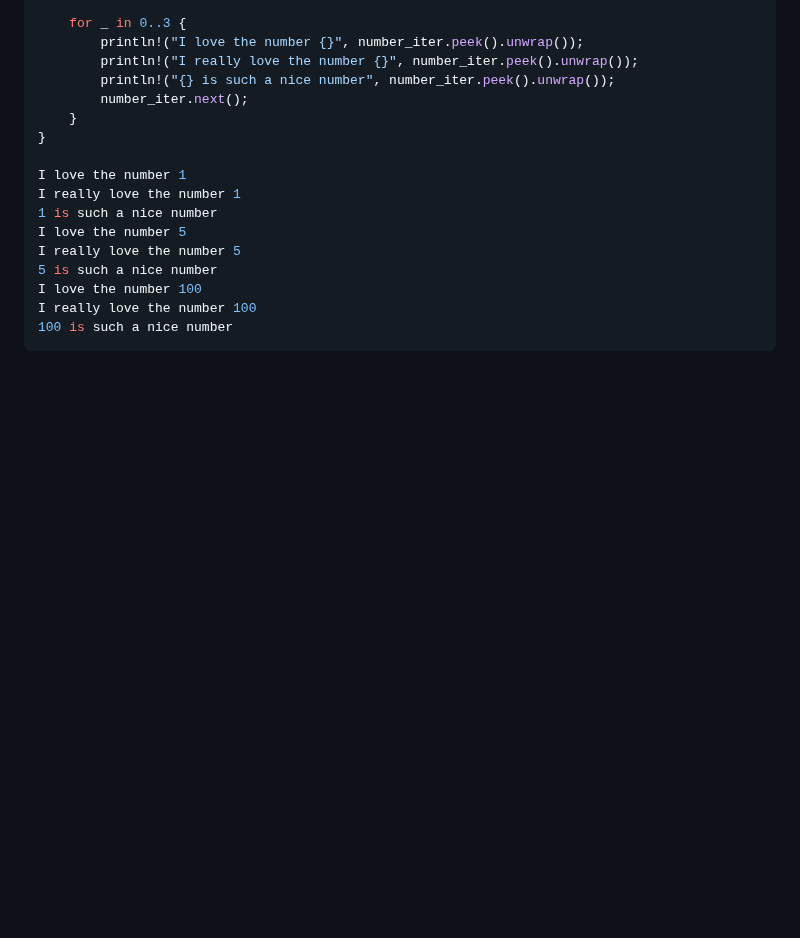
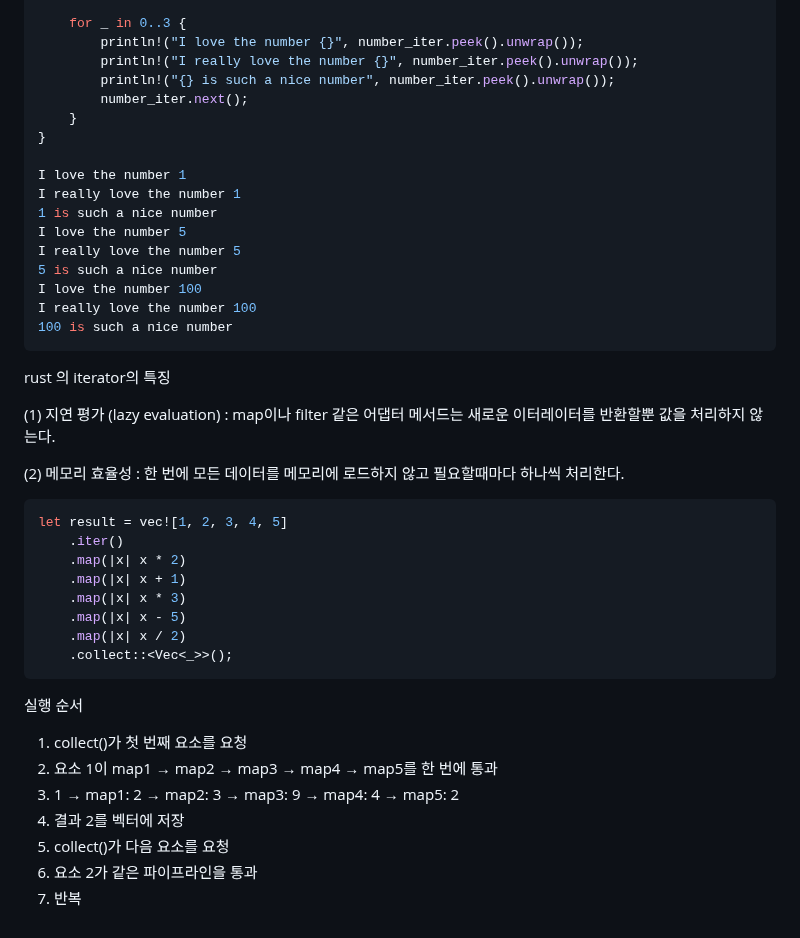
Before and after one commit to TeTedo/blog-code, a Markdown page: rust-study/38.closures/README.md, the part around the change. Rendered like a GitHub page; blank space fills up the shorter version.

Commit message:
add : rust's iterator 특징

````diff
--- a/rust-study/38.closures/README.md
+++ b/rust-study/38.closures/README.md
@@ -579,3 +579,31 @@ I love the number 100
 I really love the number 100
 100 is such a nice number
 ```
+
+rust 의 iterator의 특징
+
+(1) 지연 평가 (lazy evaluation)
+: map이나 filter 같은 어댑터 메서드는 새로운 이터레이터를 반환할뿐 값을 처리하지 않는다.
+
+(2) 메모리 효율성 : 한 번에 모든 데이터를 메모리에 로드하지 않고 필요할때마다 하나씩 처리한다.
+
+```rs
+let result = vec![1, 2, 3, 4, 5]
+    .iter()
+    .map(|x| x * 2)
+    .map(|x| x + 1)
+    .map(|x| x * 3)
+    .map(|x| x - 5)
+    .map(|x| x / 2)
+    .collect::<Vec<_>>();
+```
+
+실행 순서
+
+1. collect()가 첫 번째 요소를 요청
+2. 요소 1이 map1 → map2 → map3 → map4 → map5를 한 번에 통과
+3. 1 → map1: 2 → map2: 3 → map3: 9 → map4: 4 → map5: 2
+4. 결과 2를 벡터에 저장
+5. collect()가 다음 요소를 요청
+6. 요소 2가 같은 파이프라인을 통과
+7. 반복
````
